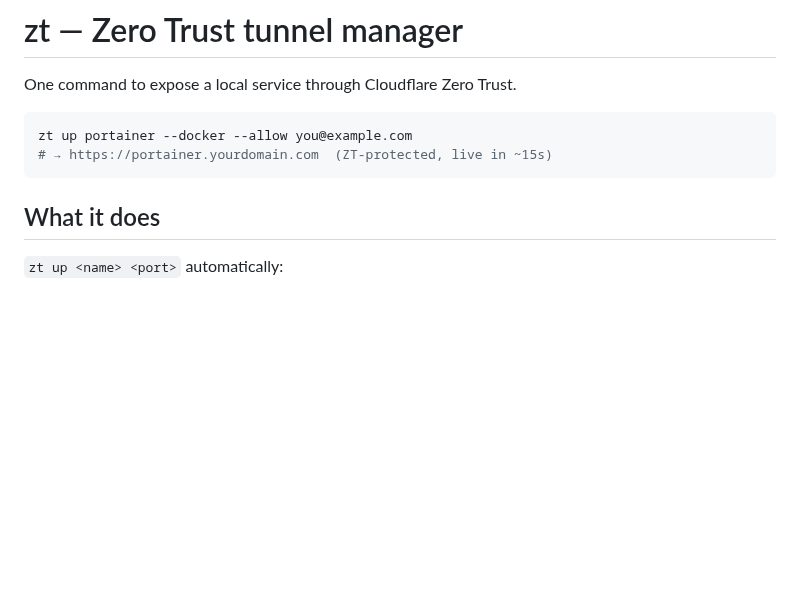
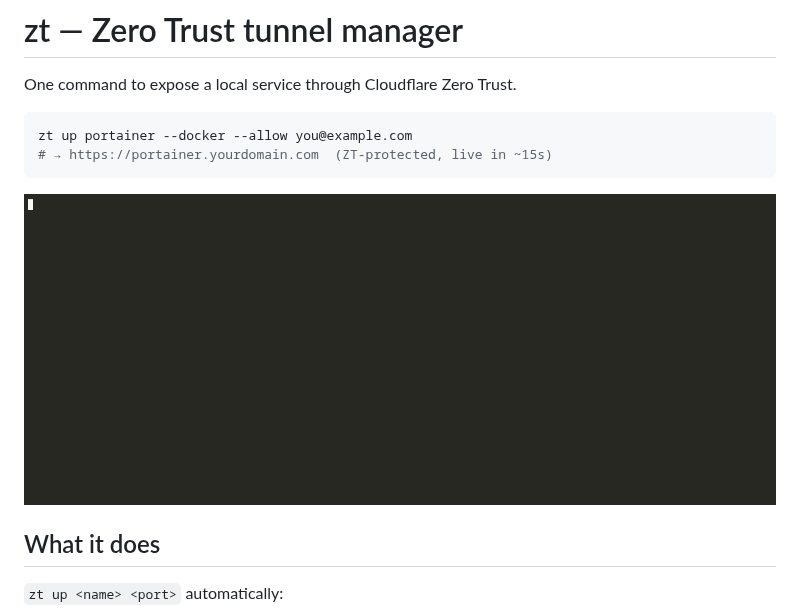
Before and after one commit to casablanque-code/cfzt, a Markdown page: README.md, the part around the change. Drawn GitHub-style; pictures changed too: demo.gif (added); blank space fills up the shorter version.

Commit message:
readme upd

````diff
--- a/README.md
+++ b/README.md
@@ -6,6 +6,7 @@ One command to expose a local service through Cloudflare Zero Trust.
 zt up portainer --docker --allow you@example.com
 # → https://portainer.yourdomain.com  (ZT-protected, live in ~15s)
 ```
+![zt demo](demo.gif)
 
 ## What it does
 
````
Also changed, not shown: 1 other file.
